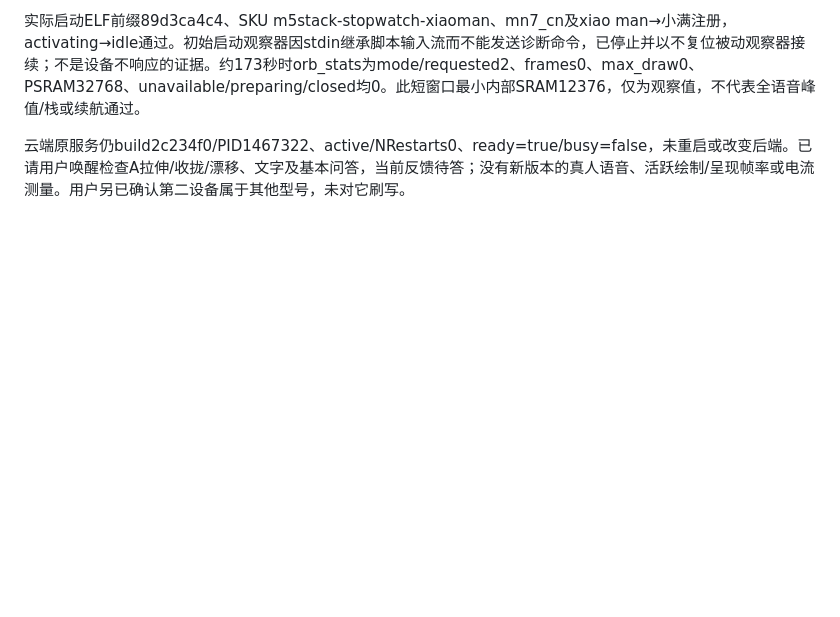
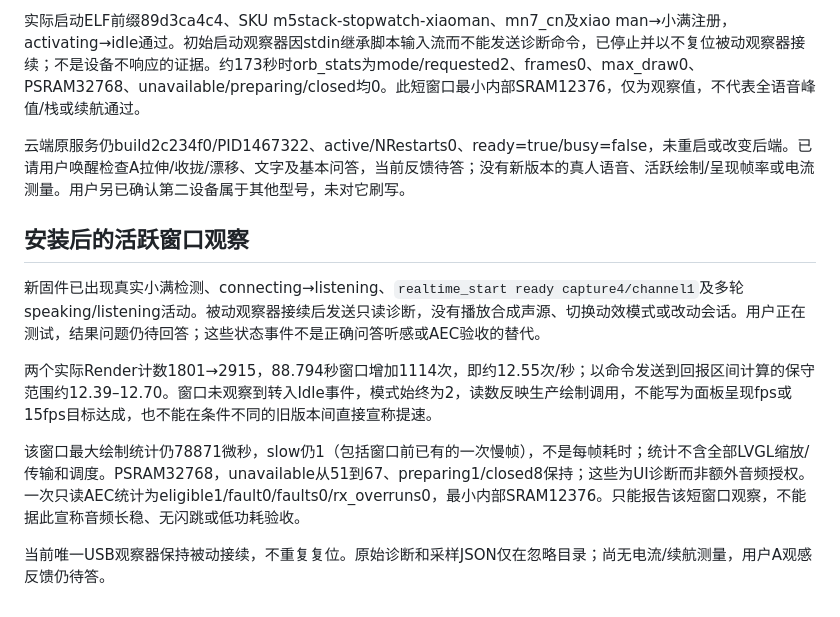
Before and after one commit to chenyongming211-glitch/family-companion-robot, a Markdown page: docs/verification/2026-10-26-xiaoman-orb-A.md, the part around the change. Rendered like a GitHub page; blank space fills up the shorter version.

Commit message:
docs: record initial live orb rendering observations

```diff
--- a/docs/verification/2026-10-26-xiaoman-orb-A.md
+++ b/docs/verification/2026-10-26-xiaoman-orb-A.md
@@ -50,3 +50,13 @@
 实际启动ELF前缀89d3ca4c4、SKU m5stack-stopwatch-xiaoman、mn7_cn及xiao man→小满注册，activating→idle通过。初始启动观察器因stdin继承脚本输入流而不能发送诊断命令，已停止并以不复位被动观察器接续；不是设备不响应的证据。约173秒时orb_stats为mode/requested2、frames0、max_draw0、PSRAM32768、unavailable/preparing/closed均0。此短窗口最小内部SRAM12376，仅为观察值，不代表全语音峰值/栈或续航通过。
 
 云端原服务仍build2c234f0/PID1467322、active/NRestarts0、ready=true/busy=false，未重启或改变后端。已请用户唤醒检查A拉伸/收拢/漂移、文字及基本问答，当前反馈待答；没有新版本的真人语音、活跃绘制/呈现帧率或电流测量。用户另已确认第二设备属于其他型号，未对它刷写。
+
+## 安装后的活跃窗口观察
+
+新固件已出现真实小满检测、connecting→listening、`realtime_start ready capture4/channel1`及多轮speaking/listening活动。被动观察器接续后发送只读诊断，没有播放合成声源、切换动效模式或改动会话。用户正在测试，结果问题仍待回答；这些状态事件不是正确问答听感或AEC验收的替代。
+
+两个实际Render计数1801→2915，88.794秒窗口增加1114次，即约12.55次/秒；以命令发送到回报区间计算的保守范围约12.39–12.70。窗口未观察到转入Idle事件，模式始终为2，读数反映生产绘制调用，不能写为面板呈现fps或15fps目标达成，也不能在条件不同的旧版本间直接宣称提速。
+
+该窗口最大绘制统计仍78871微秒，slow仍1（包括窗口前已有的一次慢帧），不是每帧耗时；统计不含全部LVGL缩放/传输和调度。PSRAM32768，unavailable从51到67、preparing1/closed8保持；这些为UI诊断而非额外音频授权。一次只读AEC统计为eligible1/fault0/faults0/rx_overruns0，最小内部SRAM12376。只能报告该短窗口观察，不能据此宣称音频长稳、无闪跳或低功耗验收。
+
+当前唯一USB观察器保持被动接续，不重复复位。原始诊断和采样JSON仅在忽略目录；尚无电流/续航测量，用户A观感反馈仍待答。
```
Also changed, not shown: docs/DEVELOPMENT_HANDOFF.md (+2 -0 lines).
